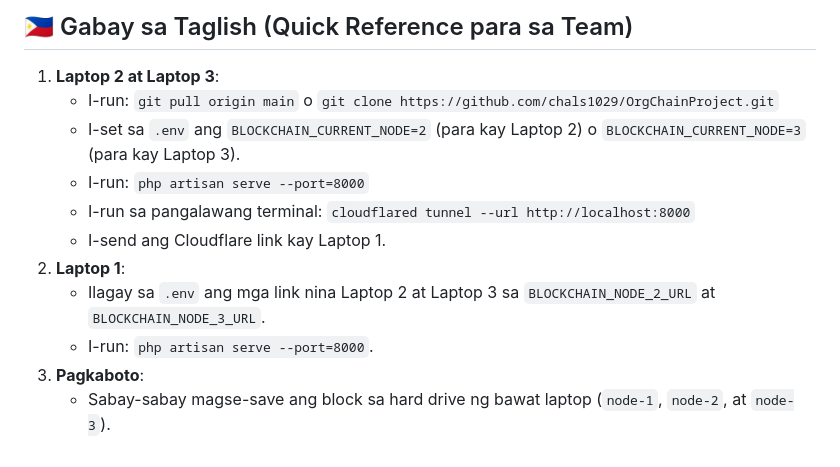
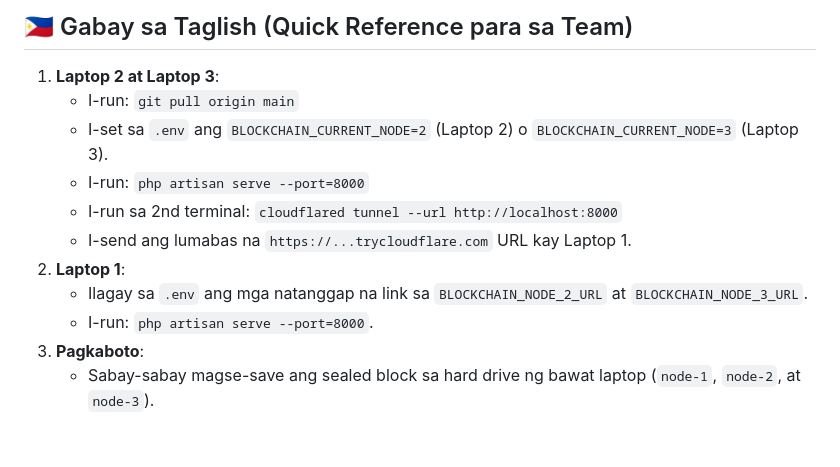
Before and after one commit to chals1029/OrgChainProject, a Markdown page: ORGCHAIN/06 - Operations Deployment and Runbooks/Multi-Laptop 3-Node Blockchain Setup Runbook.md, the part around one of its changes. GitHub-like rendering.

```diff
--- a/ORGCHAIN/06 - Operations Deployment and Runbooks/Multi-Laptop 3-Node Blockchain Setup Runbook.md
+++ b/ORGCHAIN/06 - Operations Deployment and Runbooks/Multi-Laptop 3-Node Blockchain Setup Runbook.md
@@ -154,13 +200,13 @@ Response:
 ## 🇵🇭 Gabay sa Taglish (Quick Reference para sa Team)
 
 1. **Laptop 2 at Laptop 3**:
-   - I-run: `git pull origin main` o `git clone https://github.com/chals1029/OrgChainProject.git`
-   - I-set sa `.env` ang `BLOCKCHAIN_CURRENT_NODE=2` (para kay Laptop 2) o `BLOCKCHAIN_CURRENT_NODE=3` (para kay Laptop 3).
+   - I-run: `git pull origin main`
+   - I-set sa `.env` ang `BLOCKCHAIN_CURRENT_NODE=2` (Laptop 2) o `BLOCKCHAIN_CURRENT_NODE=3` (Laptop 3).
    - I-run: `php artisan serve --port=8000`
-   - I-run sa pangalawang terminal: `cloudflared tunnel --url http://localhost:8000`
-   - I-send ang Cloudflare link kay Laptop 1.
+   - I-run sa 2nd terminal: `cloudflared tunnel --url http://localhost:8000`
+   - I-send ang lumabas na `https://...trycloudflare.com` URL kay Laptop 1.
 2. **Laptop 1**:
-   - Ilagay sa `.env` ang mga link nina Laptop 2 at Laptop 3 sa `BLOCKCHAIN_NODE_2_URL` at `BLOCKCHAIN_NODE_3_URL`.
+   - Ilagay sa `.env` ang mga natanggap na link sa `BLOCKCHAIN_NODE_2_URL` at `BLOCKCHAIN_NODE_3_URL`.
    - I-run: `php artisan serve --port=8000`.
 3. **Pagkaboto**:
-   - Sabay-sabay magse-save ang block sa hard drive ng bawat laptop (`node-1`, `node-2`, at `node-3`).
+   - Sabay-sabay magse-save ang sealed block sa hard drive ng bawat laptop (`node-1`, `node-2`, at `node-3`).
```
Also changed, not shown: other parts of ORGCHAIN/06 - Operations Deployment and Runbooks/Multi-Laptop 3-Node Blockchain Setup Runbook.md (+75 -29 lines).
